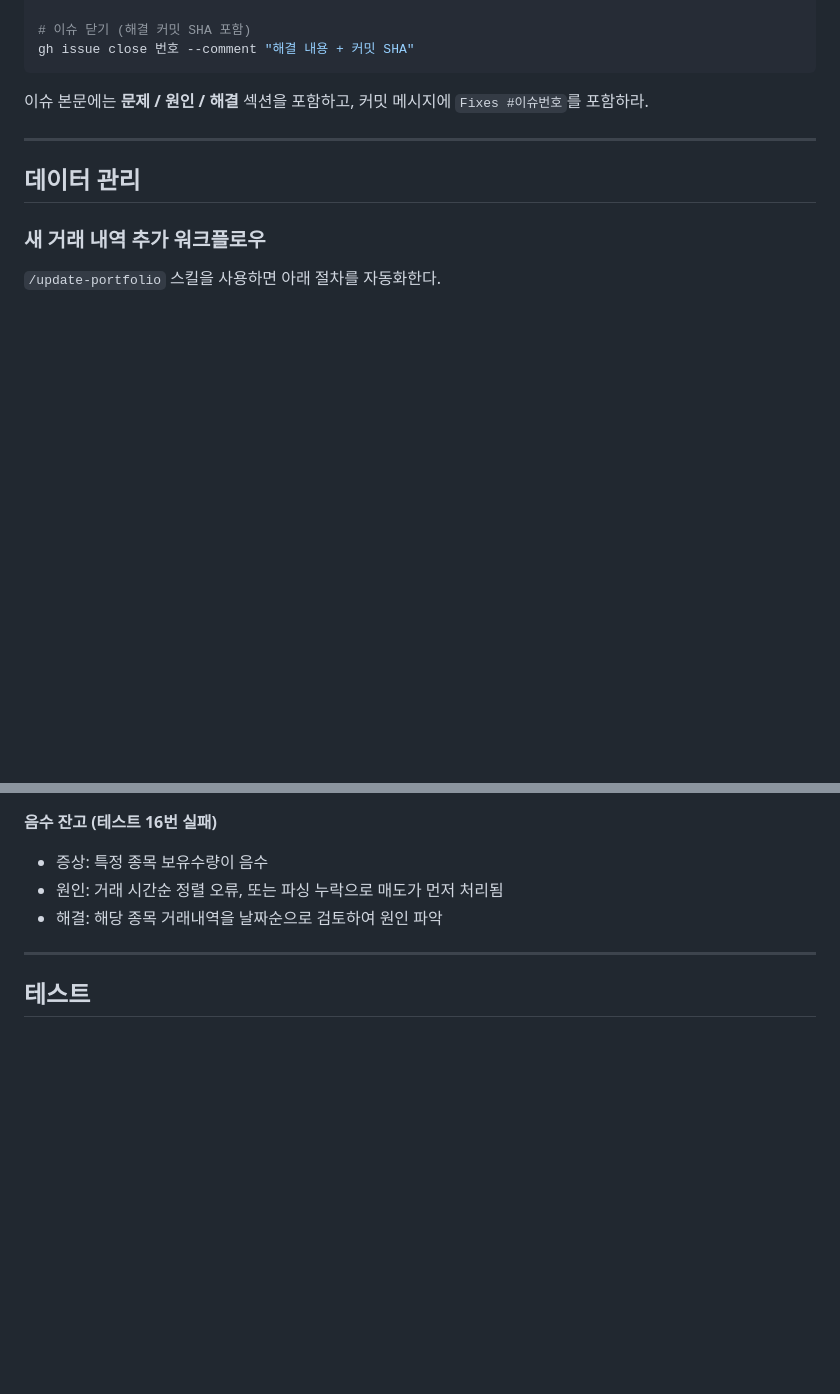
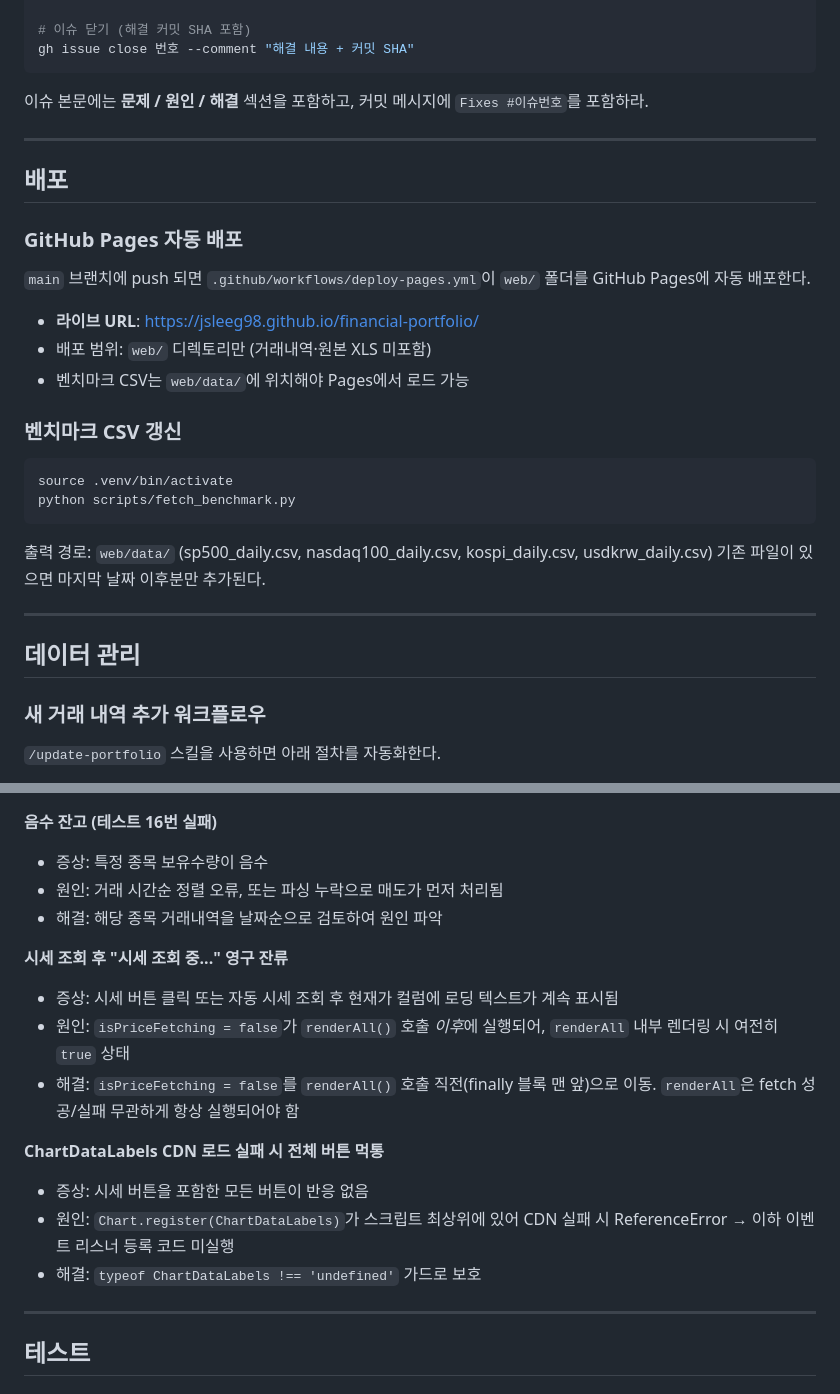
Before and after one commit to jsleeg98/financial-portfolio, a Markdown page: CLAUDE.md, 2 parts joined by grey strips. Drawn GitHub-style; blank space fills up the shorter version.

````diff
--- a/CLAUDE.md
+++ b/CLAUDE.md
@@ -75,6 +75,28 @@ gh issue close 번호 --comment "해결 내용 + 커밋 SHA"
 
 ---
 
+## 배포
+
+### GitHub Pages 자동 배포
+
+`main` 브랜치에 push 되면 `.github/workflows/deploy-pages.yml`이 `web/` 폴더를 GitHub Pages에 자동 배포한다.
+
+- **라이브 URL**: https://jsleeg98.github.io/financial-portfolio/
+- 배포 범위: `web/` 디렉토리만 (거래내역·원본 XLS 미포함)
+- 벤치마크 CSV는 `web/data/`에 위치해야 Pages에서 로드 가능
+
+### 벤치마크 CSV 갱신
+
+```bash
+source .venv/bin/activate
+python scripts/fetch_benchmark.py
+```
+
+출력 경로: `web/data/` (sp500_daily.csv, nasdaq100_daily.csv, kospi_daily.csv, usdkrw_daily.csv)
+기존 파일이 있으면 마지막 날짜 이후분만 추가된다.
+
+---
+
 ## 데이터 관리
 
 ### 새 거래 내역 추가 워크플로우
@@ -139,6 +161,16 @@ gh issue close 번호 --comment "해결 내용 + 커밋 SHA"
 - 원인: 거래 시간순 정렬 오류, 또는 파싱 누락으로 매도가 먼저 처리됨
 - 해결: 해당 종목 거래내역을 날짜순으로 검토하여 원인 파악
 
+**시세 조회 후 "시세 조회 중..." 영구 잔류**
+- 증상: 시세 버튼 클릭 또는 자동 시세 조회 후 현재가 컬럼에 로딩 텍스트가 계속 표시됨
+- 원인: `isPriceFetching = false`가 `renderAll()` 호출 *이후*에 실행되어, `renderAll` 내부 렌더링 시 여전히 `true` 상태
+- 해결: `isPriceFetching = false`를 `renderAll()` 호출 직전(finally 블록 맨 앞)으로 이동. `renderAll`은 fetch 성공/실패 무관하게 항상 실행되어야 함
+
+**ChartDataLabels CDN 로드 실패 시 전체 버튼 먹통**
+- 증상: 시세 버튼을 포함한 모든 버튼이 반응 없음
+- 원인: `Chart.register(ChartDataLabels)`가 스크립트 최상위에 있어 CDN 실패 시 ReferenceError → 이하 이벤트 리스너 등록 코드 미실행
+- 해결: `typeof ChartDataLabels !== 'undefined'` 가드로 보호
+
 ---
 
 ## 테스트
````
Also changed, not shown: README.md (+19 -14 lines).
